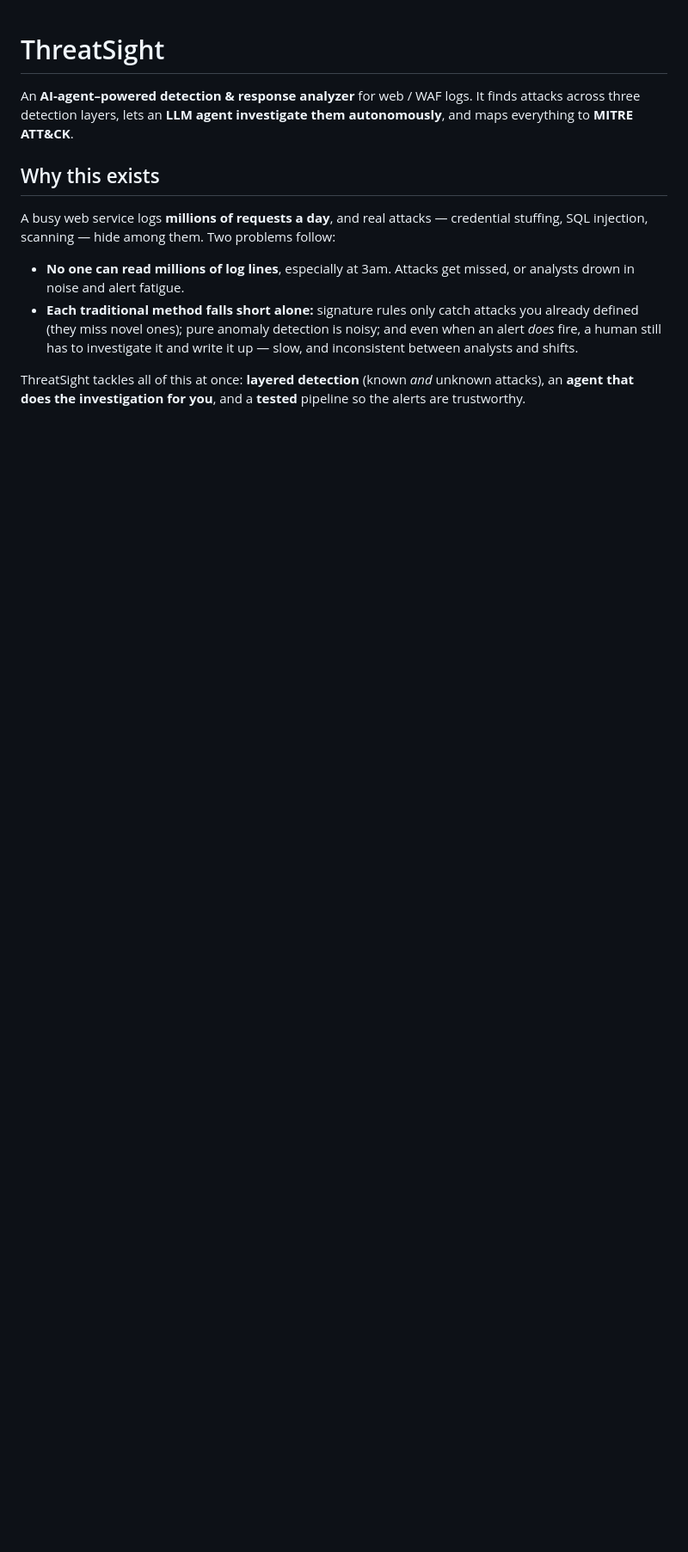
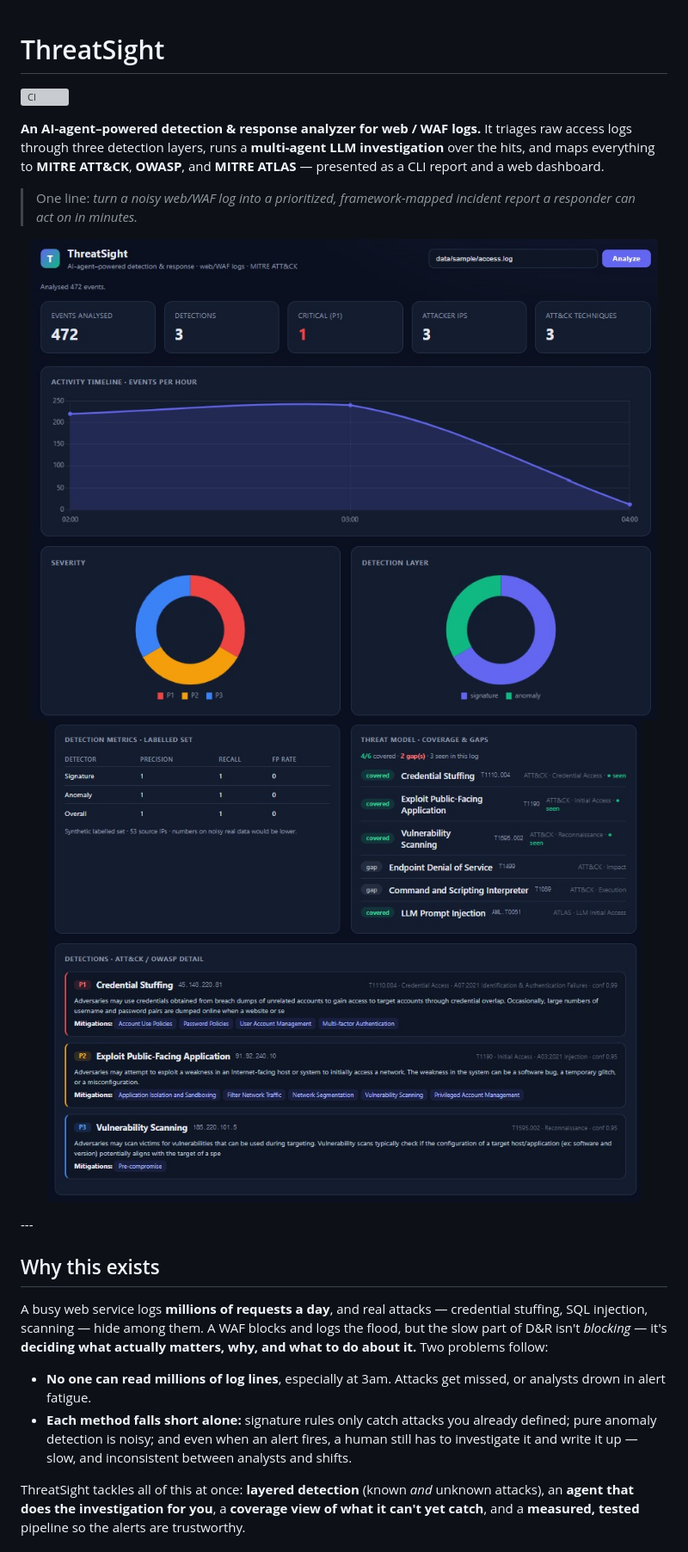
Before and after one commit to ellasypark/ThreatSight, a Markdown page: README.md, the part around the change printed below. Shown: that part at 86% size. Rendered like a GitHub page; pictures changed too: docs/dashboard.jpg (added), docs/dashboard1.jpg (added); blank space fills up the shorter version; grey boxes are pictures that could not be loaded.

Commit message:
docs: final README with dashboard screenshots + architecture diagram

```diff
--- a/README.md
+++ b/README.md
@@ -1,22 +1,24 @@
 # ThreatSight
 
-An **AI-agent–powered detection & response analyzer** for web / WAF logs. It finds attacks
-across three detection layers, lets an **LLM agent investigate them autonomously**, and maps
-everything to **MITRE ATT&CK**.
+[![CI](https://github.com/ellasypark/ThreatSight/actions/workflows/ci.yml/badge.svg)](https://github.com/ellasypark/ThreatSight/actions/workflows/ci.yml)
+
+**An AI-agent–powered detection & response analyzer for web / WAF logs.** It triages raw access logs through three detection layers, runs a **multi-agent LLM investigation** over the hits, and maps everything to **MITRE ATT&CK**, **OWASP**, and **MITRE ATLAS** — presented as a CLI report and a web dashboard.
+
+> One line: *turn a noisy web/WAF log into a prioritized, framework-mapped incident report a responder can act on in minutes.*
+
+
+<p align="center">
+  <img src="docs/dashboard.jpg" width="100%" alt="ThreatSight dashboard top">
+  <img src="docs/dashboard1.jpg" width="100%" alt="ThreatSight dashboard bottom">
+</p>
+---
 
 ## Why this exists
 
-A busy web service logs **millions of requests a day**, and real attacks — credential stuffing,
-SQL injection, scanning — hide among them. Two problems follow:
+A busy web service logs **millions of requests a day**, and real attacks — credential stuffing, SQL injection, scanning — hide among them. A WAF blocks and logs the flood, but the slow part of D&R isn't *blocking* — it's **deciding what actually matters, why, and what to do about it.** Two problems follow:
 
-- **No one can read millions of log lines**, especially at 3am. Attacks get missed, or analysts
-  drown in noise and alert fatigue.
-- **Each traditional method falls short alone:** signature rules only catch attacks you already
-  defined (they miss novel ones); pure anomaly detection is noisy; and even when an alert *does*
-  fire, a human still has to investigate it and write it up — slow, and inconsistent between
-  analysts and shifts.
+- **No one can read millions of log lines**, especially at 3am. Attacks get missed, or analysts drown in alert fatigue.
+- **Each method falls short alone:** signature rules only catch attacks you already defined; pure anomaly detection is noisy; and even when an alert fires, a human still has to investigate it and write it up — slow, and inconsistent between analysts and shifts.
 
-ThreatSight tackles all of this at once: **layered detection** (known *and* unknown attacks), an
-**agent that does the investigation for you**, and a **tested** pipeline so the alerts are
-trustworthy.
+ThreatSight tackles all of this at once: **layered detection** (known *and* unknown attacks), an **agent that does the investigation for you**, a **coverage view of what it can't yet catch**, and a **measured, tested** pipeline so the alerts are trustworthy.
 
```
Also changed, not shown: other parts of README.md (+93 -46 lines), docs/architecture.png (added).
